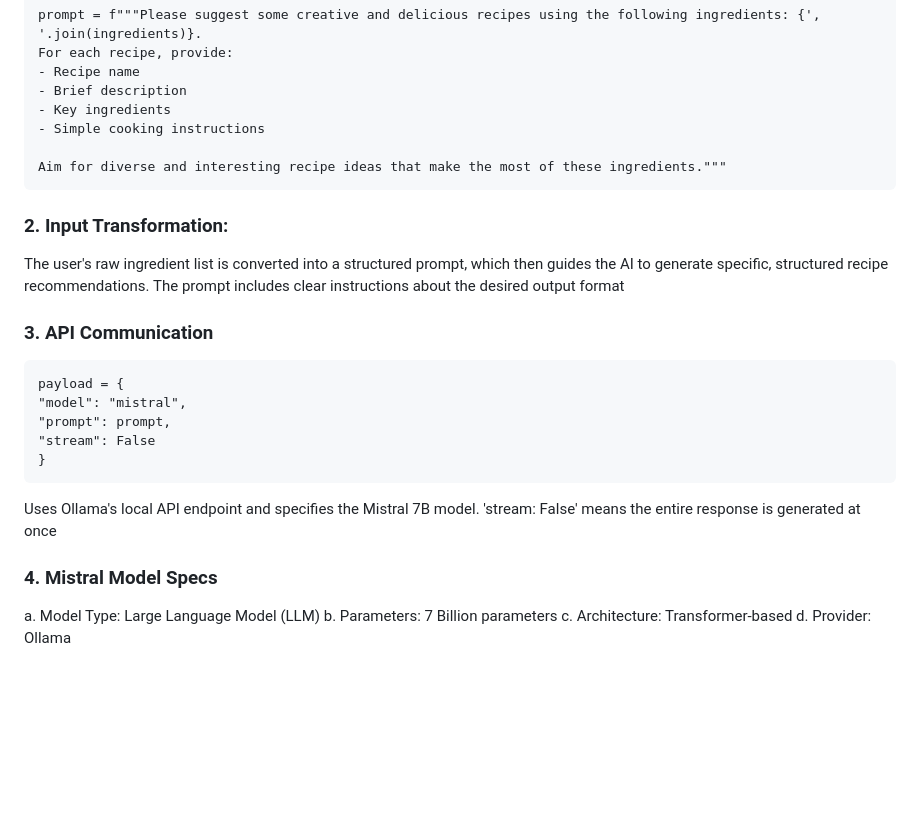
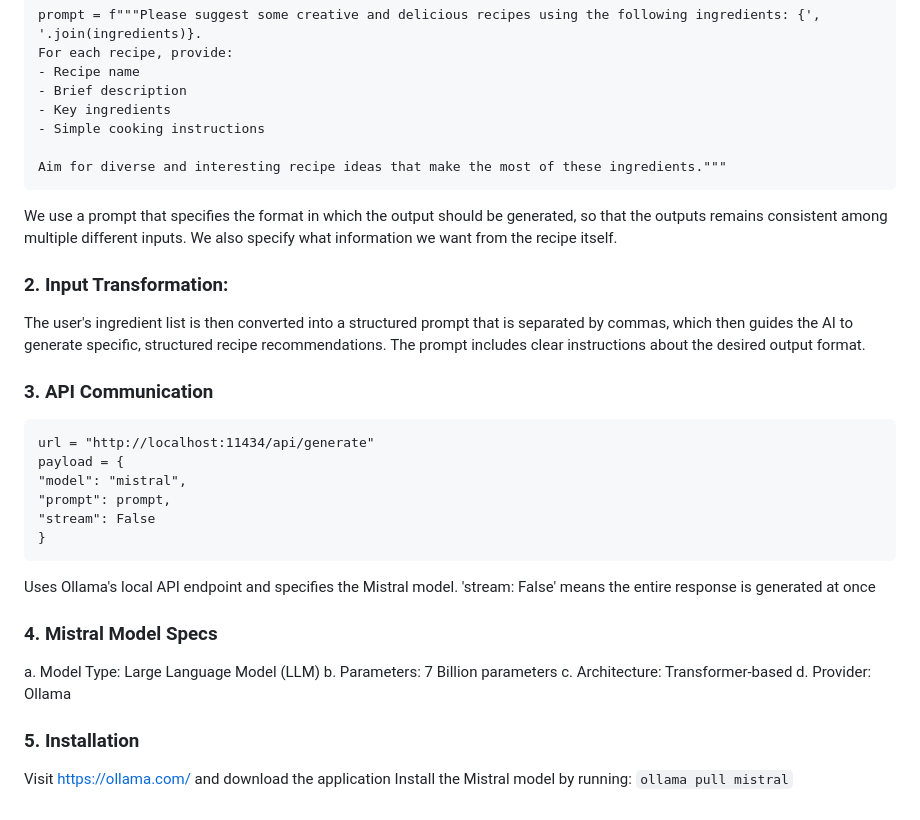
Before and after one commit to sugun-yadla/ShopHop, a Markdown page: README.md, the part around the change. GitHub-like rendering; blank space fills up the shorter version.

````diff
--- a/README.md
+++ b/README.md
@@ -124,22 +124,30 @@ This table stores information about products that users have selected for price
     - Simple cooking instructions
 
     Aim for diverse and interesting recipe ideas that make the most of these ingredients."""
+  We use a prompt that specifies the format in which the output should be generated, so that the outputs remains consistent among multiple different inputs.
+  We also specify what information we want from the recipe itself.
 
   ### 2. Input Transformation:
 
-  The user's raw ingredient list is converted into a structured prompt, which then guides the AI to generate specific, structured recipe recommendations.
-  The prompt includes clear instructions about the desired output format
+  The user's ingredient list is then converted into a structured prompt that is separated by commas, which then guides the AI to generate specific, structured recipe
+  recommendations. The prompt includes clear instructions about the desired output format.
 
   ### 3. API Communication
+    url = "http://localhost:11434/api/generate"
     payload = {
     "model": "mistral",
     "prompt": prompt,
     "stream": False
     }
-Uses Ollama's local API endpoint and specifies the Mistral 7B model.
+Uses Ollama's local API endpoint and specifies the Mistral model.
 'stream: False' means the entire response is generated at once
  ### 4. Mistral Model Specs
  a.  Model Type: Large Language Model (LLM)
  b.  Parameters: 7 Billion parameters
  c.  Architecture: Transformer-based
  d.  Provider: Ollama
+
+### 5. Installation
+Visit https://ollama.com/ and download the application
+Install the Mistral model by running:
+```ollama pull mistral```
````
